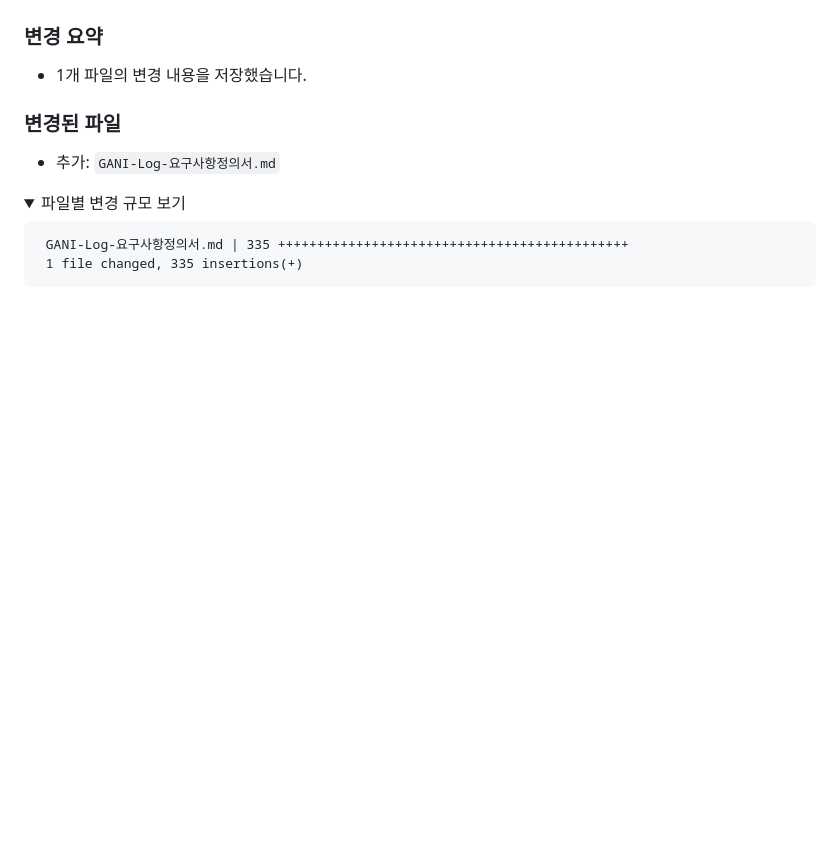
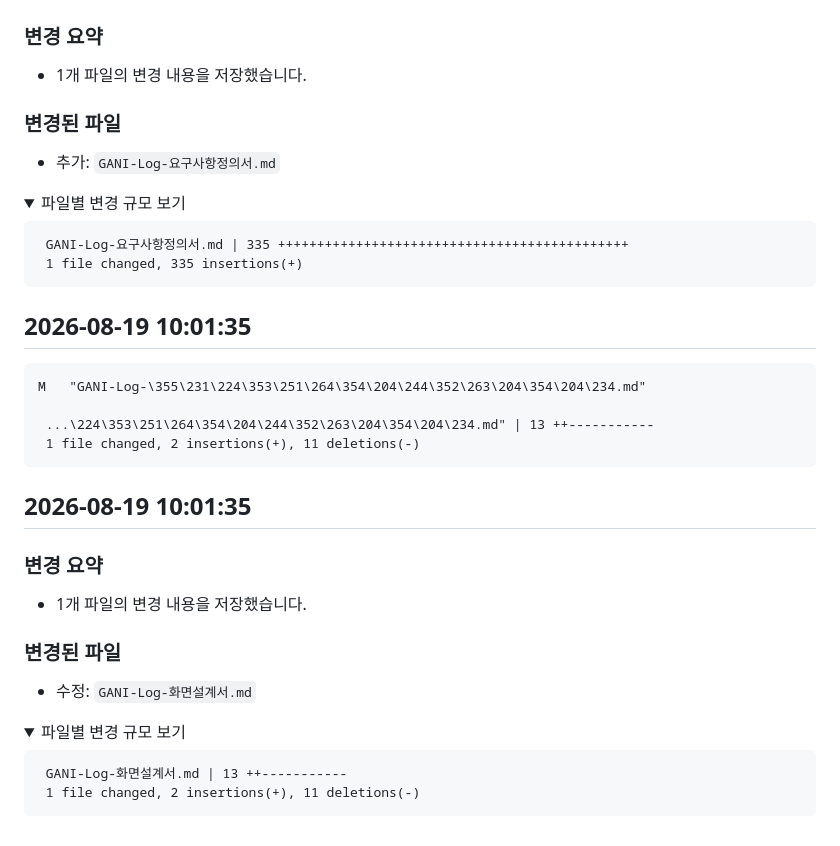
Before and after one commit to gaeun011019/GANI_Log, a Markdown page: AUTO_CHANGELOG.md, the part around one of its changes. Drawn GitHub-style; folded sections open; blank space fills up the shorter version.

Commit message:
Auto sync: 2026-08-19 10:01:35

````diff
--- a/AUTO_CHANGELOG.md
+++ b/AUTO_CHANGELOG.md
@@ -1166,3 +1166,31 @@ M	"files/9-\353\202\264\354\240\225\353\263\264.html"
 </details>
 
 <!-- change-id: 4ab92ef346645f26248574b25a67167f996a380f3aeb8cf9ae8c8c93effd82ef -->
+
+## 2026-08-19 10:01:35
+
+```text
+M	"GANI-Log-\355\231\224\353\251\264\354\204\244\352\263\204\354\204\234.md"
+
+ ...\224\353\251\264\354\204\244\352\263\204\354\204\234.md" | 13 ++-----------
+ 1 file changed, 2 insertions(+), 11 deletions(-)
+```
+
+## 2026-08-19 10:01:35
+
+### 변경 요약
+
+- 1개 파일의 변경 내용을 저장했습니다.
+
+### 변경된 파일
+
+- 수정: `GANI-Log-화면설계서.md`
+
+<details>
+<summary>파일별 변경 규모 보기</summary>
+
+```text
+ GANI-Log-화면설계서.md | 13 ++-----------
+ 1 file changed, 2 insertions(+), 11 deletions(-)
+```
+
````
Also changed, not shown: other parts of AUTO_CHANGELOG.md (+3 -0 lines), GANI-Log-화면설계서.md (+2 -11 lines).
